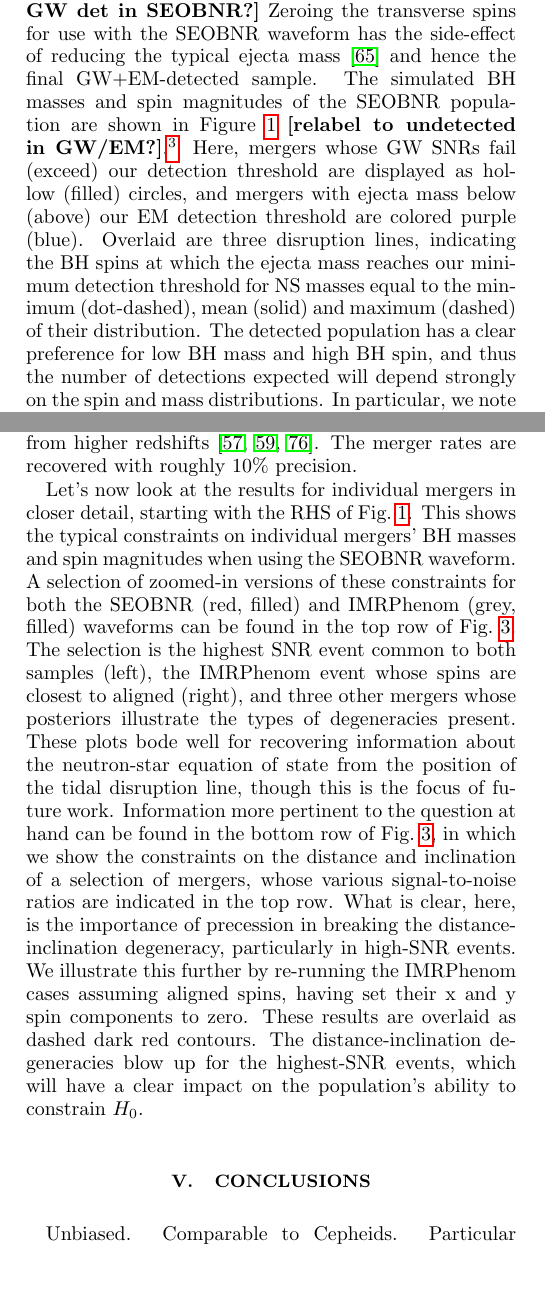
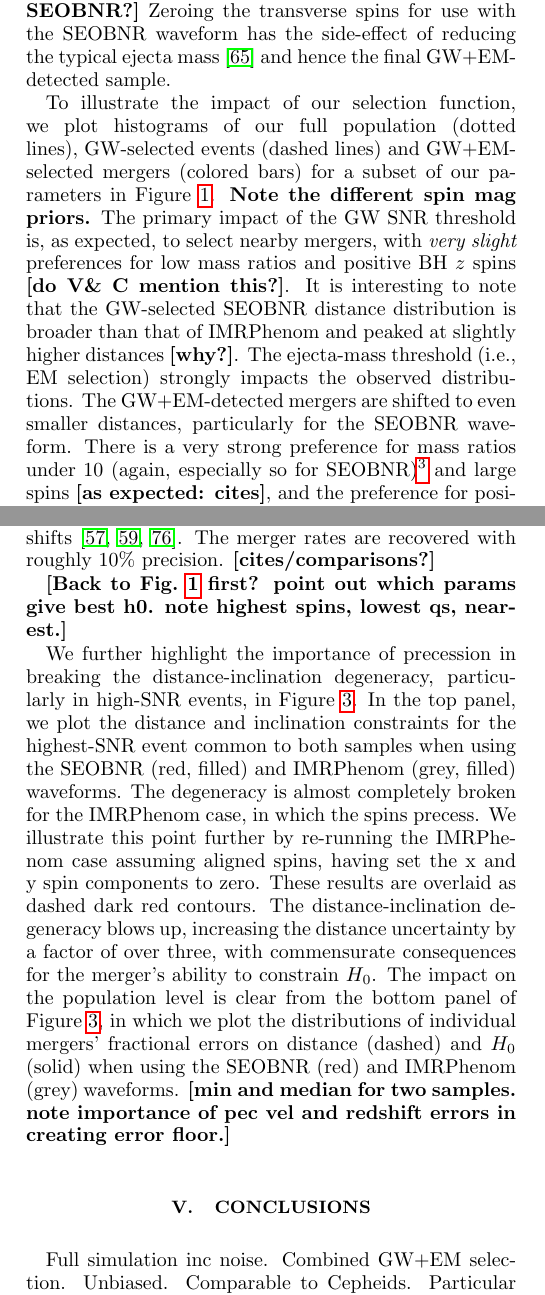
Before and after one commit to sfeeney/nsbh, a LaTeX paper (paper/nsbh0.tex): two parts of the columns of pages 2 and 4 of 8, joined at a grey line, cut so that both start at the same text, the shorter picture padded with empty space. Compiled offline with pdfLaTeX.

Commit message:
Work on updating discussion to reflect new figures. Some almost finished, some sketched out.

```diff
--- a/paper/nsbh0.tex
+++ b/paper/nsbh0.tex
@@ -207,9 +207,7 @@ For each merger, we draw a cosmological redshift from the distribution
 %($Z = 0.0002$)
 binary population synthesis simulations~\cite{Kruckow_etal:2018} and extending to low masses to reflect the detection of objects in the purported mass gap~\cite{LVC:2020O3acat}. NS masses are drawn from $\prob(\mns) = \uniform(1\msun, 2.42\msun)$, with an upper limit chosen to match that of the DD2 EOS {\bf [which citation?]}, and BH and NS spin magnitudes from the uniform distributions $\prob(\abh) = \uniform(0, 0.99)$ and  $\prob(\ans) = \uniform(0, 0.05)$, assuming they are oriented isotropically. Following Ref.~\cite{Foucart_etal:2018}, we use the component masses, NS radii and BH spins to calculate the baryonic mass ejected by each merger. Note that this formula 1) requires the assumption of a NS EOS (we use DD2) and 2) has been calibrated using simulations without precession. We use the same EOS to calculate tidal deformabilities for the NSs, setting the BH deformabilities to zero. Finally, we generate peculiar velocities for each merger from the Gaussian distribution $\prob(v) = \normal(0\,\kms,500\,\kms)$.
 
-With the ground truth parameters in hand, we generate the data for each merger and apply our selection criteria.  To determine the impact of different physical effects on our results, we simulate two populations using different waveform approximants: the BNS-focused IMRPhenomPv2\_NRTidal~\cite{Dietrich_etal:2019} and NSBH-specific SEOBNRv4\_ROM\_NRTidalv2\_NSBH~\cite{Matas_etal:2020} (hereafter IMRPhenom and SEOBNR). {\bf One does this, the other does that.} As the SEOBNR waveform requires (anti-)aligned spins, we zero the transverse NS and BH spins after sampling them isotropically {\bf [mimicking, in some sense, spins becoming aligned over time?]}. For each waveform, we generate 32-second segments of noisy GW data $\dgw$ per merger\footnote{Using spectra from \url{https://dcc.ligo.org/LIGO-T2000012/public}.}, using a frequency range of 20-2048 Hz and identical random seeds, and consider it detected if the network signal-to-noise ratio is at least $\snrmin = 12$. We assume that the GW detectors operate in concert with an EM followup program capable of detecting all mergers with ejecta mass greater than $\mejmin = 0.01\,M_\odot$; as a result, the selection function is not entirely based on the GW signal. Finally, we generate noisy redshift and peculiar velocity estimates by drawing from $\prob(\zobs|z)=\normal(z,0.001)$ and $\prob(\vobs|v)=\normal(v,200\,\kms)$, respectively.
-
-Of the 25241 simulated mergers, 2477 (2954) are detected in GWs using the IMRPhenom (SEOBNR) waveform, 99 (75) of which have sufficient ejecta to be detected in EM; 62 appear in both samples. {\bf [Why more GW det in SEOBNR?]} Zeroing the transverse spins for use with the SEOBNR waveform has the side-effect of reducing the typical ejecta mass~\cite{Foucart_etal:2018} and hence the final GW+EM-detected sample. The simulated BH masses and spin magnitudes of the SEOBNR population are shown in Figure~\ref{fig:pops} {\bf [relabel to undetected in GW/EM?]}.\footnote{The plot for the IMRPhenom sample is very similar, but with mergers filling the full range of the y-axis as the transverse spins are non-zero.} Here, mergers whose GW SNRs fail (exceed) our detection threshold are displayed as hollow (filled) circles, and mergers with ejecta mass below (above) our EM detection threshold are colored purple (blue). Overlaid are three disruption lines, indicating the BH spins at which the ejecta mass reaches our minimum detection threshold for NS masses equal to the minimum (dot-dashed), mean (solid) and maximum (dashed) of their distribution. The detected population has a clear preference for low BH mass and high BH spin, and thus the number of detections expected will depend strongly on the spin and mass distributions. In particular, we note that populations with near-solar metallicity will likely produce NSBH systems with lower BH masses~\cite{Kruckow_etal:2018} and hence a larger population of GW+EM-detectable mergers.
+With the ground truth parameters in hand, we generate the data for each merger and apply our selection criteria.  To determine the impact of different physical effects on our results, we simulate two populations using different waveform approximants: the BNS-focused IMRPhenomPv2\_NRTidal~\cite{Dietrich_etal:2019} and NSBH-specific SEOBNRv4\_ROM\_NRTidalv2\_NSBH~\cite{Matas_etal:2020} (hereafter IMRPhenom and SEOBNR). {\bf One does this, the other does that.} As the SEOBNR waveform requires (anti-)aligned spins, we zero the transverse NS and BH spins after sampling them isotropically {\bf [mimicking, in some sense, spins becoming aligned over time?]}. For each merger, we generate a 32-second segment of noisy\footnote{Using spectra from \url{https://dcc.ligo.org/LIGO-T2000012/public}.} GW data $\dgw$ per waveform using the same random seed and a frequency range of 20-2048 Hz, and consider it detected if the network signal-to-noise ratio is at least $\snrmin = 12$. We assume that the GW detectors operate in concert with an EM followup program capable of detecting all mergers with ejecta mass greater than $\mejmin = 0.01\,M_\odot$; as a result, the selection function is not entirely based on the GW signal. Finally, we generate noisy redshift and peculiar velocity estimates by drawing from $\prob(\zobs|z)=\normal(z,0.001)$ and $\prob(\vobs|v)=\normal(v,200\,\kms)$, respectively. Of the 25241 simulated mergers, 2477 (2954) are detected in GWs using the IMRPhenom (SEOBNR) waveform, 99 (75) of which have sufficient ejecta to be detected in EM; 62 appear in both samples. {\bf [Why more GW det in SEOBNR?]} Zeroing the transverse spins for use with the SEOBNR waveform has the side-effect of reducing the typical ejecta mass~\cite{Foucart_etal:2018} and hence the final GW+EM-detected sample.
 
 \begin{figure*}[ht!]
 \includegraphics[width=18cm]{{nsbh_pop_H1+_L1+_V1+_K1+_A1_d_32.0_mf_20.0_rf_14.0_dndz_rr_ubhmp_2.5_40.0_unsmp_1.0_2.4_bbhsp_h_0_constraints_binned_by_par}.pdf}
@@ -217,4 +215,6 @@ Of the 25241 simulated mergers, 2477 (2954) are detected in GWs using the IMRPhe
 \end{figure*}
+
+To illustrate the impact of our selection function, we plot histograms of our full population (dotted lines), GW-selected events (dashed lines) and GW+EM-selected mergers (colored bars) for a subset of our parameters in Figure~\ref{fig:pops}. {\bf Note the different spin mag priors.} The primary impact of the GW SNR threshold is, as expected, to select nearby mergers, with {\it very slight} preferences for low mass ratios and positive BH $z$ spins {\bf [do V\& C mention this?]}. It is interesting to note that the GW-selected SEOBNR distance distribution is broader than that of IMRPhenom and peaked at slightly higher distances {\bf [why?]}. The ejecta-mass threshold (i.e., EM selection) strongly impacts the observed distributions. The GW+EM-detected mergers are shifted to even smaller distances, particularly for the SEOBNR waveform. There is a very strong preference for mass ratios under 10 (again, especially so for SEOBNR)\footnote{Populations with near-solar metallicity produce NSBH systems with lower BH masses~\cite{Kruckow_etal:2018} and hence a larger population of GW+EM-detectable mergers.} and large spins {\bf [as expected: cites]}, and the preference for positive $z$ spins is much more pronounced. {\bf Waveform diffs small, mostly distance and $q$: biggest impact is sample size.} We note here that our EM selection function is likely to be incomplete. Our implementation captures our current best understanding of the dependence on ejecta mass, but does not incorporate any viewing-angle dependence {\bf [would this be expected to reinforce the GW selection?]}. Improving the physical models used to model EM selection is ongoing work in the field.
 
 % % % % % % % % % % % % % % % % % % % % % % % % % % % % % %
 
@@ -264,14 +264,16 @@ Given the marginal GW likelihoods, we use No-U-Turn Sampling as implemented by t
 
 Processing the simulated SEOBNR and IMRPhenom catalogues through our two-stage inference pipeline produces the cosmology and population parameter posteriors shown in Fig.~\ref{fig:cosmo}. In both cases, the recovered \hubble, \decel\ and rate posteriors are completely consistent with the ground truth values, indicating, as expected, that the selection effects are correctly accounted for. The 68\% credible intervals on the near-Gaussian $\hubble$ marginal posteriors are $68.8 \pm 1.6\,\kmsmpc$ for the SEOBNR sample and $66.7 \pm 1.0\,\kmsmpc$ for IMRPhenom. Recall that the IMRPhenom sample contains 99 objects to the SEOBNR sample's 75, and we should therefore expect that the IMRPhenom sample's $\hubble$ posterior be roughly 13\% narrower than that of the SEOBNR sample. The remaining reduction, therefore, reflects the ability for precessing spins to break the distance-inclination degeneracy {\bf [cites]}. This additional constraining power is equivalent to an approximate doubling of the catalogue size.
 
-The \hubble\ uncertainties we find for both waveforms are comparable to the current Cepheid-SN distance ladder precision. NSBH populations -- should they produce EM counterparts and occur at rates roughly matching our assumptions -- will therefore strongly inform the outcome of the current \hubble\ tension, particularly when combined with accompanying BNS populations, likely of comparable size~\cite{Chen_etal:2018,Feeney_etal:2018,Vitale_Chen:2018}. The mergers are also informative about the deceleration parameter, $q_0$, shrinking its uncertainty from 0.5 to 0.32 or 0.26, depending on the waveform. This further implies that NSBH catalogues will be able to begin constraining parameters such as the matter density and dark energy EOS (in the context of \lcdm\ and extended models), complementary to BBH results from higher redshifts~\cite{Farr_etal:2019,Chen_etal:2020,Mukherjee_etal:2020}. The merger rates are recovered with roughly 10\% precision.
+The \hubble\ uncertainties we find for both waveforms are comparable to the current Cepheid-SN distance ladder precision. NSBH populations -- should they produce EM counterparts and occur at rates roughly matching our assumptions -- will therefore strongly inform the outcome of the current \hubble\ tension, particularly when combined with accompanying BNS populations, likely of comparable size~\cite{Chen_etal:2018,Feeney_etal:2018,Vitale_Chen:2018}. The mergers are also informative about the deceleration parameter, $q_0$, shrinking its uncertainty from 0.5 to 0.32 or 0.26, depending on the waveform {\bf [cf Shafieloo paper (1812.07775)?]}. This further implies that NSBH catalogues will be able to begin constraining parameters such as the matter density and dark energy EOS (in the context of \lcdm\ and extended models), complementary to BBH results from higher redshifts~\cite{Farr_etal:2019,Chen_etal:2020,Mukherjee_etal:2020}. The merger rates are recovered with roughly 10\% precision. {\bf [cites/comparisons?]}
 
 \begin{figure*}[ht!]
 \includegraphics[width=8cm]{{pc_nsbh_pop_H1+_L1+_V1+_K1+_A1_d_32.0_mf_20.0_rf_14.0_dndz_rr_ubhmp_2.5_40.0_unsmp_1.0_2.4_bbhsp_seobnr_aligned_gmm_fits_rate_cosmo_post_triangle_plot}.pdf}\includegraphics[width=8cm]{{pc_nsbh_pop_H1+_L1+_V1+_K1+_A1_d_32.0_mf_20.0_rf_14.0_dndz_rr_ubhmp_2.5_40.0_unsmp_1.0_2.4_bbhsp_gmm_fits_rate_cosmo_post_triangle_plot}.pdf}
 \caption{Cosmological and population parameter posteriors inferred for the simulated SEOBNR (left) and IMRPhenom (right) NSBH samples.\label{fig:cosmo}}
 \end{figure*}
 
-Let's now look at the results for individual mergers in closer detail, starting with the RHS of Fig.~\ref{fig:pops}. This shows the typical constraints on individual mergers' BH masses and spin magnitudes when using the SEOBNR waveform. A selection of zoomed-in versions of these constraints for both the SEOBNR (red, filled) and IMRPhenom (grey, filled) waveforms can be found in the top row of Fig.~\ref{fig:waveforms}. The selection is the highest SNR event common to both samples (left), the IMRPhenom event whose spins are closest to aligned (right), and three other mergers whose posteriors illustrate the types of degeneracies present. These plots bode well for recovering information about the neutron-star equation of state from the position of the tidal disruption line, though this is the focus of future work. Information more pertinent to the question at hand can be found in the bottom row of Fig.~\ref{fig:waveforms}, in which we show the constraints on the distance and inclination of a selection of mergers, whose various signal-to-noise ratios are indicated in the top row. What is clear, here, is the importance of precession in breaking the distance-inclination degeneracy, particularly in high-SNR events. We illustrate this further by re-running the IMRPhenom cases assuming aligned spins, having set their x and y spin components to zero. These results are overlaid as dashed dark red contours. The distance-inclination degeneracies blow up for the highest-SNR events, which will have a clear impact on the population's ability to constrain $H_0$.
+{\bf [Back to Fig.~\ref{fig:pops} first? point out which params give best h0. note highest spins, lowest qs, nearest.]}
+
+We further highlight the importance of precession in breaking the distance-inclination degeneracy, particularly in high-SNR events, in Figure~\ref{fig:waveforms}. In the top panel, we plot the distance and inclination constraints for the highest-SNR event common to both samples when using the SEOBNR (red, filled) and IMRPhenom (grey, filled) waveforms. The degeneracy is almost completely broken for the IMRPhenom case, in which the spins precess. We illustrate this point further by re-running the IMRPhenom case assuming aligned spins, having set the x and y spin components to zero. These results are overlaid as dashed dark red contours. The distance-inclination degeneracy blows up, increasing the distance uncertainty by a factor of over three, with commensurate consequences for the merger's ability to constrain $H_0$. The impact on the population level is clear from the bottom panel of Figure~\ref{fig:waveforms}, in which we plot the distributions of individual mergers' fractional errors on distance (dashed) and \hubble\ (solid) when using the SEOBNR (red) and IMRPhenom (grey) waveforms. {\bf [min and median for two samples. note importance of pec vel and redshift errors in creating error floor.]}
 
 \begin{figure}[ht!]
 \includegraphics[width=8cm]{{nsbh_pop_H1+_L1+_V1+_K1+_A1_d_32.0_mf_20.0_rf_14.0_dndz_rr_ubhmp_2.5_40.0_unsmp_1.0_2.4_bbhsp_frac_errs}.pdf}
@@ -281,7 +283,7 @@ Let's now look at the results for individual mergers in closer detail, starting
 % % % % % % % % % % % % % % % % % % % % % % % % % % % % % %
 
 \section{Conclusions} \label{sec:conclusions}
-Unbiased. Comparable to Cepheids. Particular physics / waveform matters in detail: precession buys you factor of two in sample size. Will inform \hubble\ debate.
+Full simulation inc noise. Combined GW+EM selection. Unbiased. Comparable to Cepheids. Particular physics / waveform matters in detail: precession buys you factor of two in sample size. Will inform \hubble\ debate.
 
 % % % % % % % % % % % % % % % % % % % % % % % % % % % % % %
 
```
Also changed, not shown: paper/nsbh0.tex (4 more changed lines).
